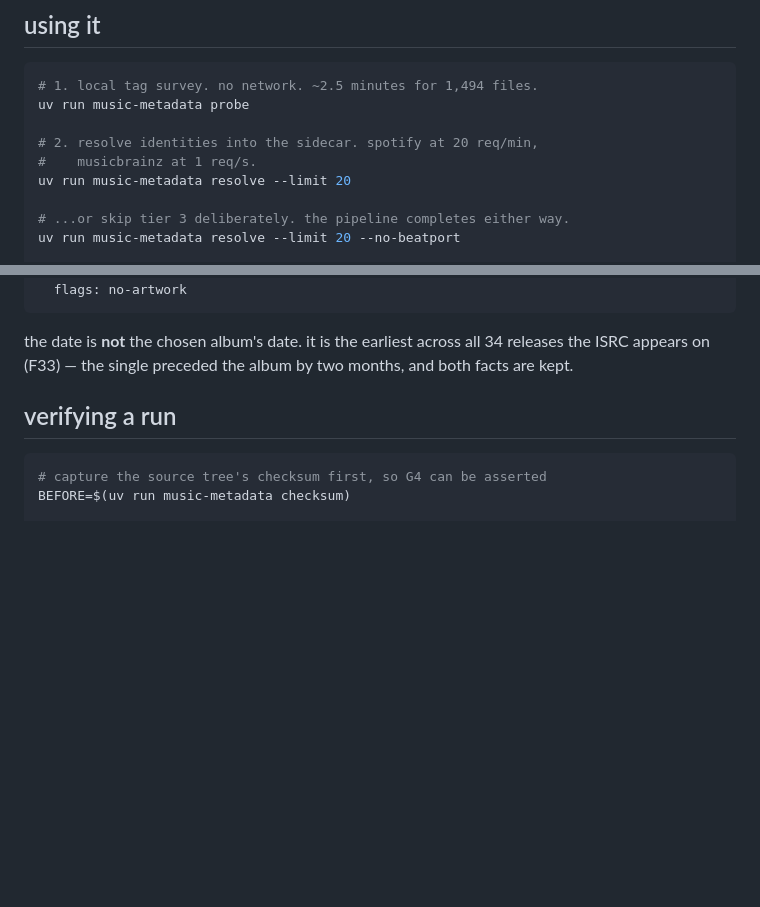
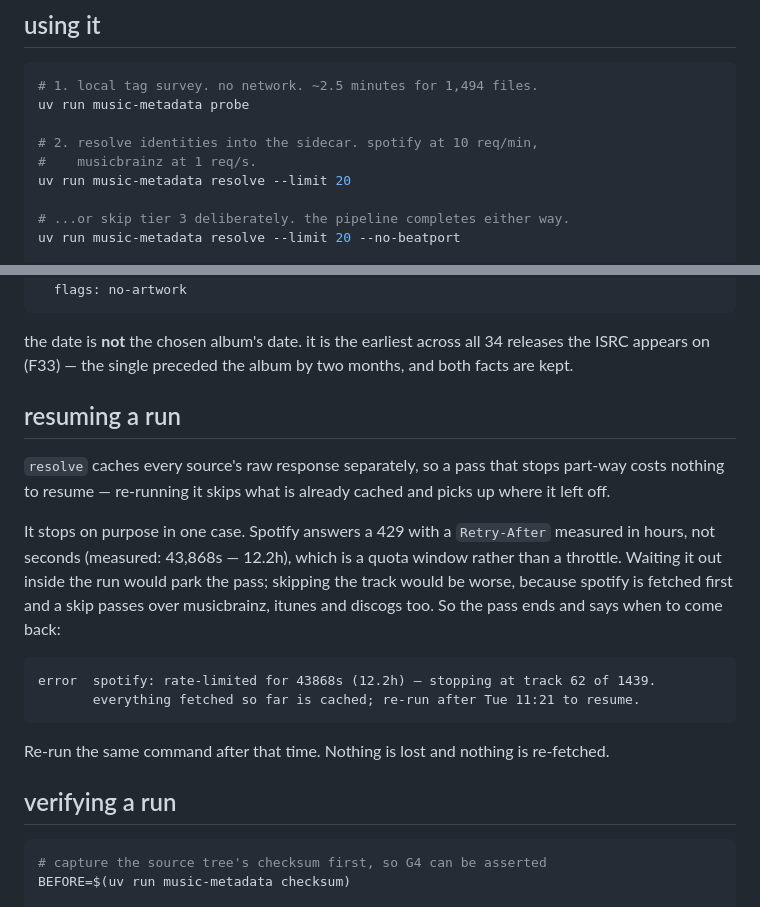
Before and after one commit to stixvish/music-metadata, a Markdown page: README.md, 2 parts joined by grey strips. Rendered like a GitHub page; blank space fills up the shorter version.

Commit message:
docs(readme): describe resuming a run

````diff
--- a/README.md
+++ b/README.md
@@ -99,7 +99,7 @@ cp .env.example .env    # then add SPOTIFY_CLIENT_ID and SPOTIFY_CLIENT_SECRET
 # 1. local tag survey. no network. ~2.5 minutes for 1,494 files.
 uv run music-metadata probe
 
-# 2. resolve identities into the sidecar. spotify at 20 req/min,
+# 2. resolve identities into the sidecar. spotify at 10 req/min,
 #    musicbrainz at 1 req/s.
 uv run music-metadata resolve --limit 20
 
@@ -130,6 +130,27 @@ a real `diff`, from the worked example in `SPEC.md` §5a:
 the date is **not** the chosen album's date. it is the earliest across all 34
 releases the ISRC appears on (F33) — the single preceded the album by two
 months, and both facts are kept.
+
+## resuming a run
+
+`resolve` caches every source's raw response separately, so a pass that stops
+part-way costs nothing to resume — re-running it skips what is already cached
+and picks up where it left off.
+
+It stops on purpose in one case. Spotify answers a 429 with a `Retry-After`
+measured in hours, not seconds (measured: 43,868s — 12.2h), which is a quota
+window rather than a throttle. Waiting it out inside the run would park the
+pass; skipping the track would be worse, because spotify is fetched first and a
+skip passes over musicbrainz, itunes and discogs too. So the pass ends and says
+when to come back:
+
+```text
+error  spotify: rate-limited for 43868s (12.2h) — stopping at track 62 of 1439.
+       everything fetched so far is cached; re-run after Tue 11:21 to resume.
+```
+
+Re-run the same command after that time. Nothing is lost and nothing is
+re-fetched.
 
 ## verifying a run
 
````
